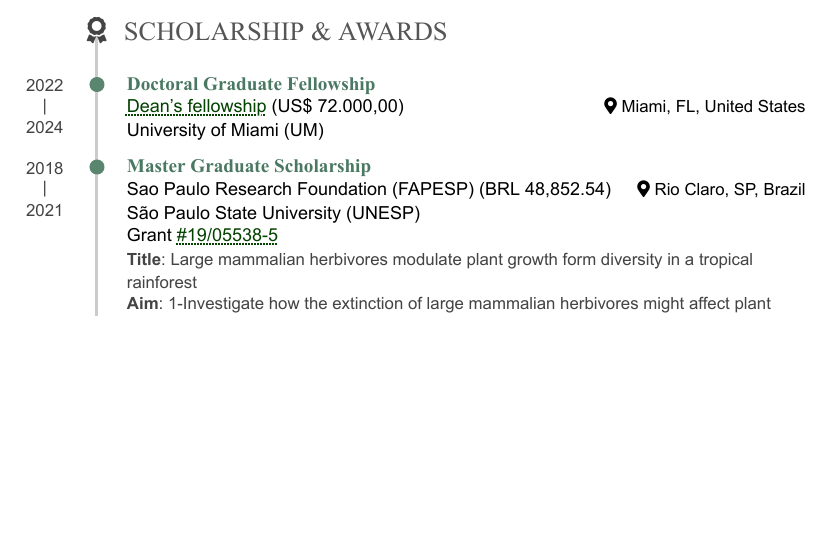
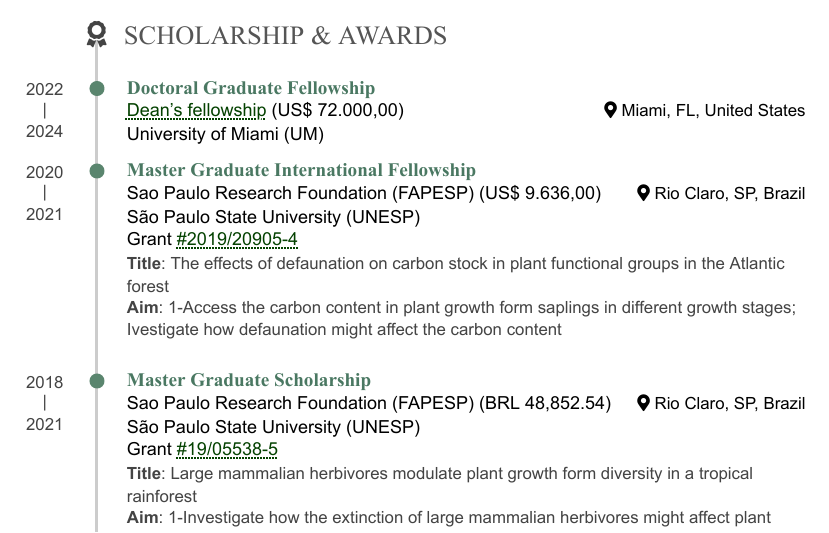
Before and after one commit to souzayuri/cv, an R Markdown document (cv-yuri-souza-en-academic-complete.Rmd): part of page 2 of 4, cut so that both start at the same text, the shorter picture padded with empty space. The pictures show the output file cv-yuri-souza-en-academic-complete.pdf that the author committed with the source.

Commit message:
commit 16

```diff
--- a/cv-yuri-souza-en-academic-complete.Rmd
+++ b/cv-yuri-souza-en-academic-complete.Rmd
@@ -185,6 +185,19 @@
 Miami, FL, United States
 
 2022 - 2024
+
+### Master Graduate International Fellowship
+
+Sao Paulo Research Foundation (FAPESP) (US$ 9.636,00)
+São Paulo State University (UNESP)
+Grant [#2019/20905-4](https://bv.fapesp.br/en/bolsas/186517/influence-of-defaunation-on-the-dynamics-of-tropical-plant-life-forms/)
+
+Rio Claro, SP, Brazil
+
+2020 - 2021
+
+**Title**: 	The effects of defaunation on carbon stock in plant functional groups in the Atlantic forest
+**Aim**: 1-Access the carbon content in plant growth form saplings in different growth stages; Ivestigate how defaunation might affect the carbon content
 
 ### Master Graduate Scholarship
 
```
Also changed, not shown: cv-yuri-souza-en-academic-complete.pdf.
